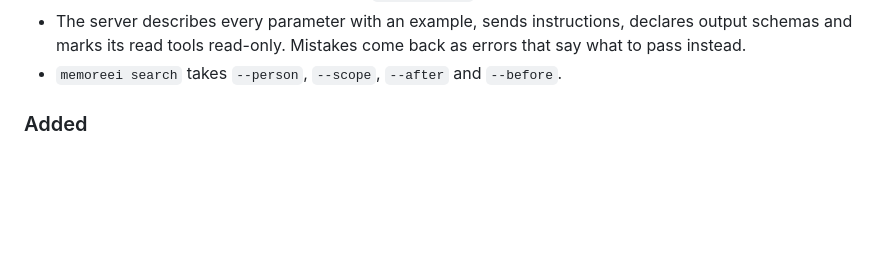
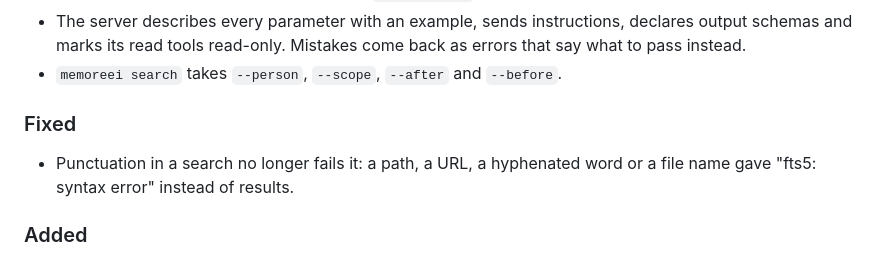
Before and after one commit to CalebChristiansen/Memoreei, a Markdown page: CHANGELOG.md, the part around the change. Rendered like a GitHub page; blank space fills up the shorter version.

Commit message:
docs(changelog): the FTS punctuation fix
Co-Authored-By: Claude Opus 5.5 <noreply@anthropic.com>
Claude-Session: https://claude.ai/code/session_01UKk2PxQLQhVm4vA1Zdj6nk

```diff
--- a/CHANGELOG.md
+++ b/CHANGELOG.md
@@ -29,6 +29,10 @@ Versioning follows [Semantic Versioning](https://semver.org/spec/v2.0.0.html).
   output schemas and marks its read tools read-only. Mistakes come back as errors that
   say what to pass instead.
 - `memoreei search` takes `--person`, `--scope`, `--after` and `--before`.
+
+### Fixed
+- Punctuation in a search no longer fails it: a path, a URL, a hyphenated word or a file
+  name gave "fts5: syntax error" instead of results.
 
 ### Added
 - Signal messages keep their sender's phone number, and messages stored earlier get it
```
